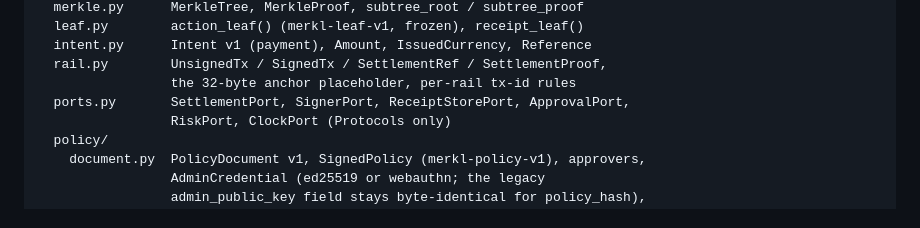
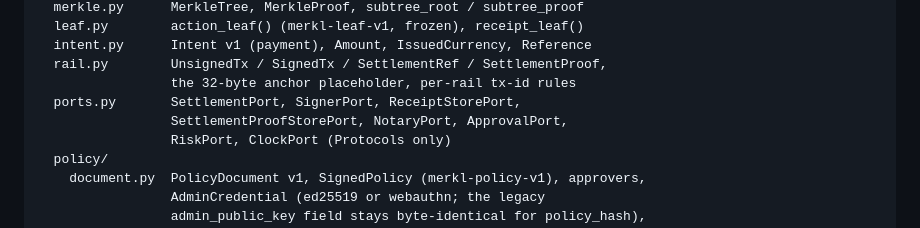
Before and after one commit to ramcav/merkl-sdk, a Markdown page: CLAUDE.md, the part around one of its changes. GitHub-like rendering.

```diff
--- a/CLAUDE.md
+++ b/CLAUDE.md
@@ -62,7 +64,8 @@ merkl/core/
   intent.py      Intent v1 (payment), Amount, IssuedCurrency, Reference
   rail.py        UnsignedTx / SignedTx / SettlementRef / SettlementProof,
                  the 32-byte anchor placeholder, per-rail tx-id rules
-  ports.py       SettlementPort, SignerPort, ReceiptStorePort, ApprovalPort,
+  ports.py       SettlementPort, SignerPort, ReceiptStorePort,
+                 SettlementProofStorePort, NotaryPort, ApprovalPort,
                  RiskPort, ClockPort (Protocols only)
   policy/
     document.py  PolicyDocument v1, SignedPolicy (merkl-policy-v1), approvers,
```
Also changed, not shown: other parts of CLAUDE.md (+15 -5 lines).
